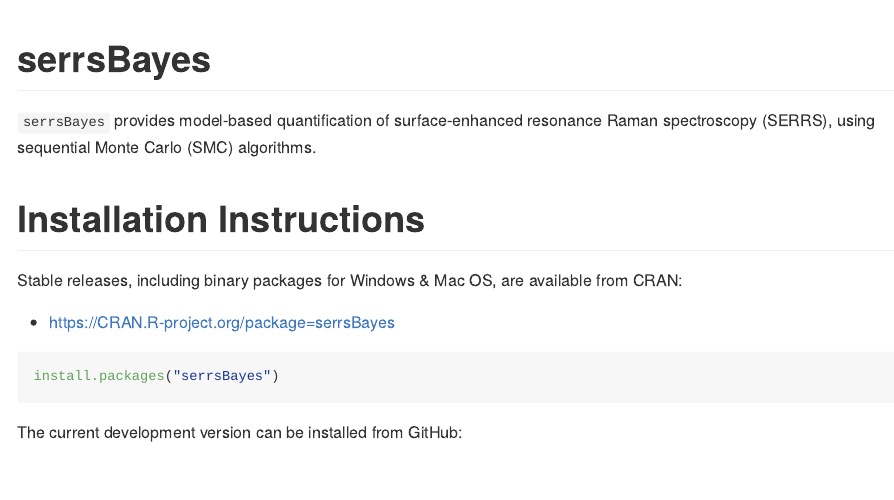
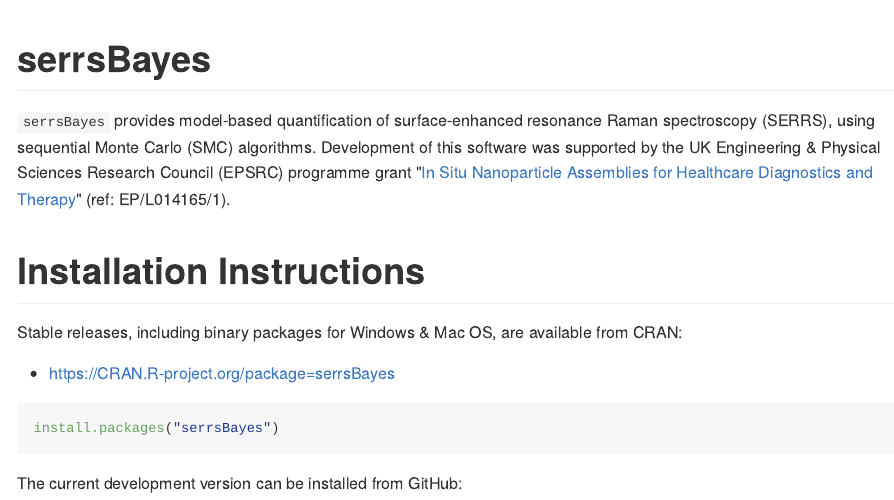
Before and after one commit to mooresm/serrsBayes, an R Markdown document (README.Rmd): the page in a window 1100 px wide, from its top. The pictures show the output file README.md that the author committed with the source, drawn offline in the style of GitHub; badge pictures from the web are left out.

Commit message:
added reference to EPSRC grant

```diff
--- a/README.Rmd
+++ b/README.Rmd
@@ -21,7 +21,8 @@
 
 # serrsBayes
 
-`serrsBayes` provides model-based quantification of surface-enhanced resonance Raman spectroscopy (SERRS), using sequential Monte Carlo (SMC) algorithms.
+`serrsBayes` provides model-based quantification of surface-enhanced resonance Raman spectroscopy (SERRS), using sequential Monte Carlo (SMC) algorithms. Development of this software was supported by the UK
+Engineering & Physical Sciences Research Council (EPSRC) programme grant "[In Situ Nanoparticle Assemblies for Healthcare Diagnostics and Therapy](http://gow.epsrc.ac.uk/NGBOViewGrant.aspx?GrantRef=EP/L014165/1)" (ref: EP/L014165/1).
 
 # Installation Instructions
 
```
Also changed, not shown: README.md, inst/image/README-plotting-1.png, inst/image/README-unnamed-chunk-4-1.png (deleted), 1 other file.
